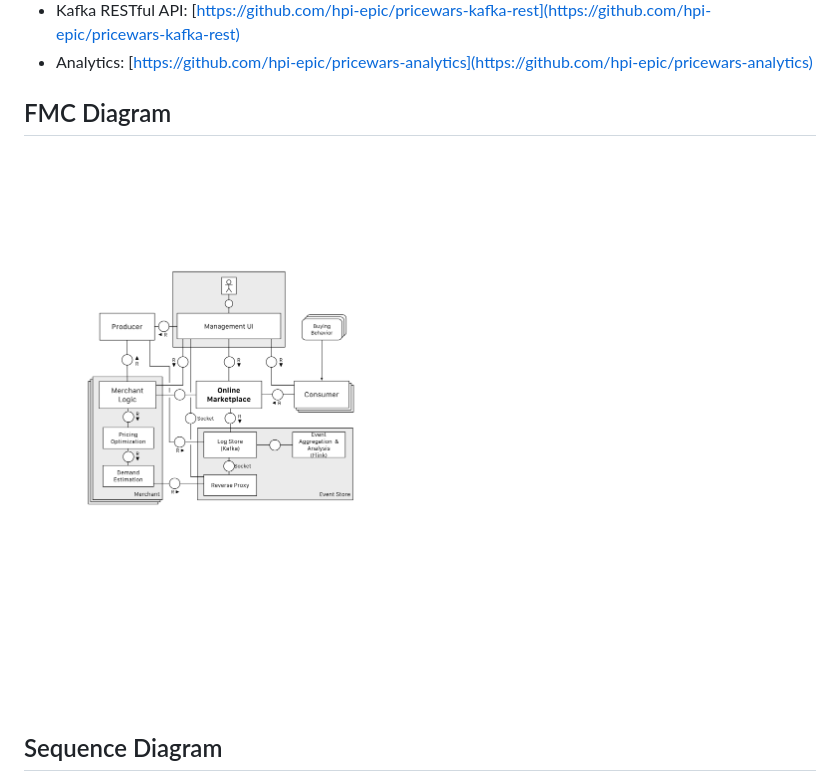
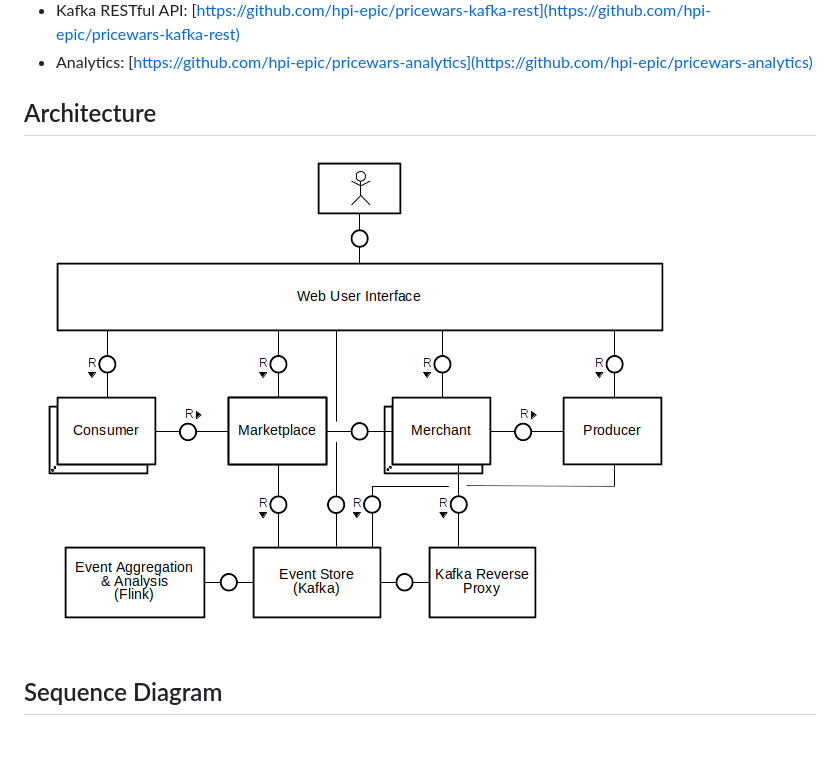
Before and after one commit to hpi-epic/pricewars, a Markdown page: README.md, the part around the change. GitHub-like rendering; pictures changed too: docs/modeling/architecture_fmc.png (deleted), docs/modeling/pricewars-architecture.png (added); blank space fills up the shorter version.

Commit message:
replace architecture diagram with the one from my masters thesis

```diff
--- a/README.md
+++ b/README.md
@@ -22,9 +22,9 @@ On the master branch, this repository contains the docker-setup that allows runn
 * Kafka RESTful API: [https://github.com/hpi-epic/pricewars-kafka-rest](https://github.com/hpi-epic/pricewars-kafka-rest)
 * Analytics: [https://github.com/hpi-epic/pricewars-analytics](https://github.com/hpi-epic/pricewars-analytics)
 
-## FMC Diagram
+## Architecture
 
-![FMC Architecture Diagram](/docs/modeling/architecture_fmc.png?raw=true)
+![FMC Architecture Diagram](/docs/modeling/pricewars-architecture.png?raw=true)
 
 ## Sequence Diagram
 
```
Also changed, not shown: docs/modeling/sequence_diagram_flow_old.png (deleted), 1 other file.
